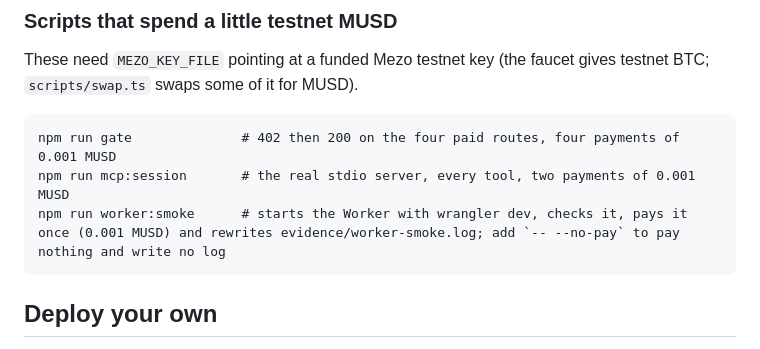
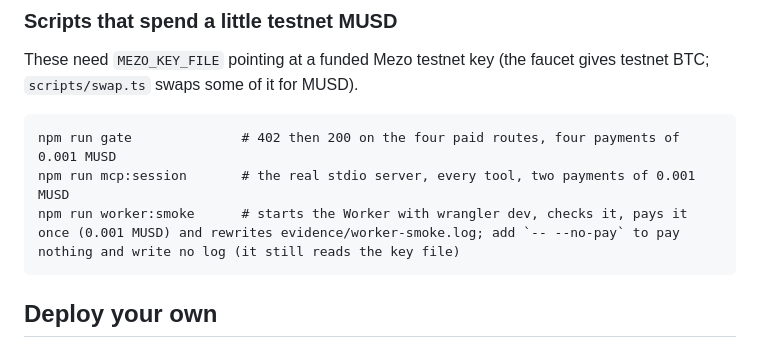
Before and after one commit to Kylne700/mezo-agent-toolkit, a Markdown page: README.md, the part around the change. GitHub-like rendering.

Commit message:
Build stage 2 report; README: worker:smoke still reads the key file with --no-pay
Co-Authored-By: Claude Sonnet 5.5 <noreply@anthropic.com>

````diff
--- a/README.md
+++ b/README.md
@@ -117,7 +117,7 @@ These need `MEZO_KEY_FILE` pointing at a funded Mezo testnet key (the faucet giv
 ```
 npm run gate              # 402 then 200 on the four paid routes, four payments of 0.001 MUSD
 npm run mcp:session       # the real stdio server, every tool, two payments of 0.001 MUSD
-npm run worker:smoke      # starts the Worker with wrangler dev, checks it, pays it once (0.001 MUSD) and rewrites evidence/worker-smoke.log; add `-- --no-pay` to pay nothing and write no log
+npm run worker:smoke      # starts the Worker with wrangler dev, checks it, pays it once (0.001 MUSD) and rewrites evidence/worker-smoke.log; add `-- --no-pay` to pay nothing and write no log (it still reads the key file)
 ```
 
 ## Deploy your own
````
